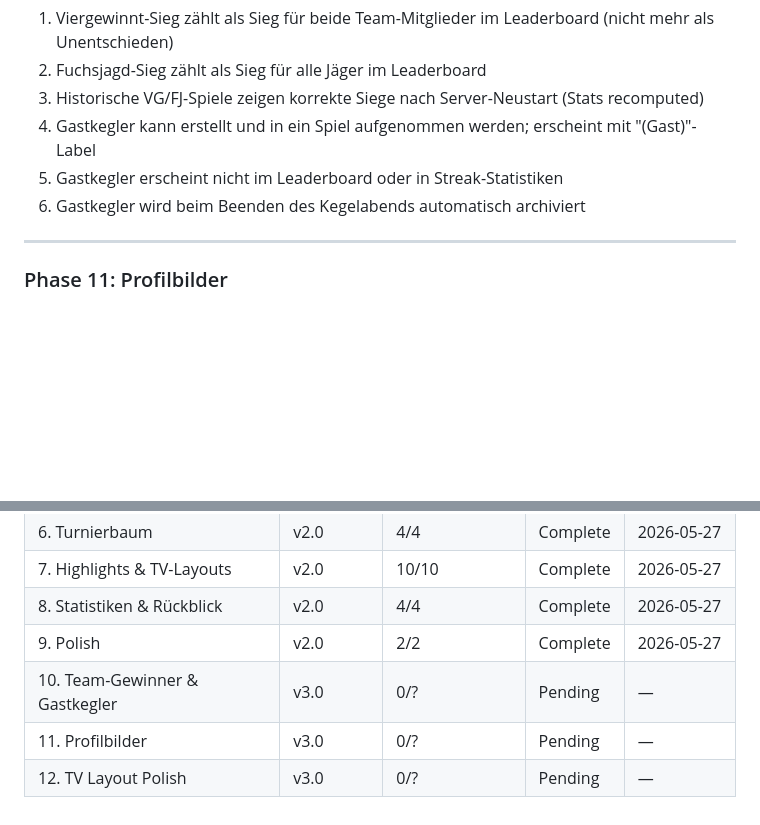
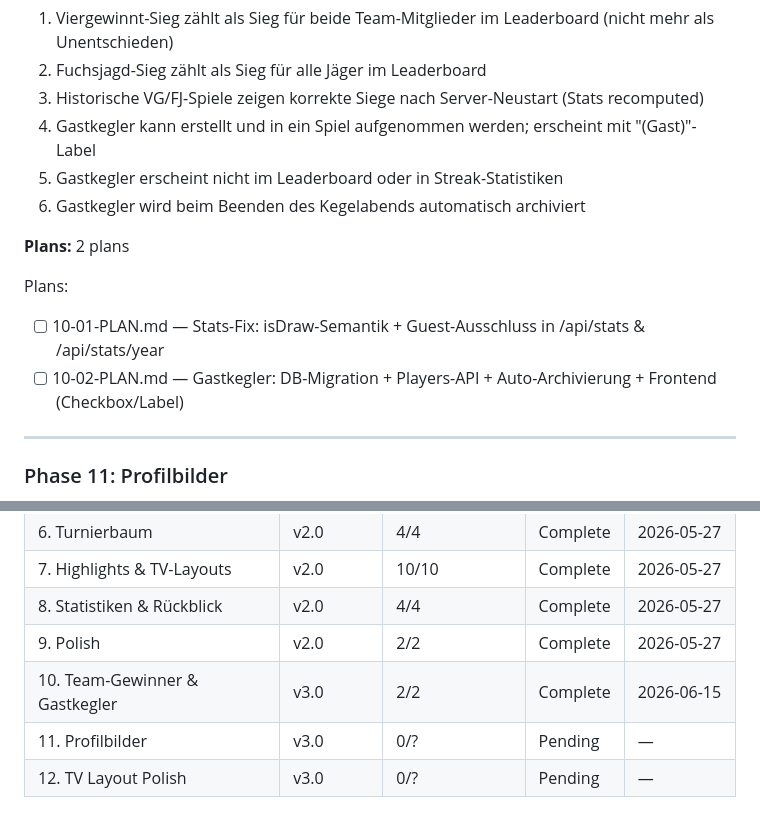
Before and after one commit to Soze1993/Pegelkoepp, a Markdown page: .planning/ROADMAP.md, 2 parts joined by grey strips. Drawn GitHub-style; blank space fills up the shorter version.

```diff
--- a/.planning/ROADMAP.md
+++ b/.planning/ROADMAP.md
@@ -49,6 +49,12 @@ Full details: [milestones/v2.0-ROADMAP.md](milestones/v2.0-ROADMAP.md)
 5. Gastkegler erscheint nicht im Leaderboard oder in Streak-Statistiken
 6. Gastkegler wird beim Beenden des Kegelabends automatisch archiviert
 
+**Plans:** 2 plans
+
+Plans:
+- [ ] 10-01-PLAN.md — Stats-Fix: isDraw-Semantik + Guest-Ausschluss in /api/stats & /api/stats/year
+- [ ] 10-02-PLAN.md — Gastkegler: DB-Migration + Players-API + Auto-Archivierung + Frontend (Checkbox/Label)
+
 ---
 
 ### Phase 11: Profilbilder
@@ -94,6 +100,6 @@ Full details: [milestones/v2.0-ROADMAP.md](milestones/v2.0-ROADMAP.md)
 | 7. Highlights & TV-Layouts | v2.0 | 10/10 | Complete | 2026-05-27 |
 | 8. Statistiken & Rückblick | v2.0 | 4/4 | Complete | 2026-05-27 |
 | 9. Polish | v2.0 | 2/2 | Complete | 2026-05-27 |
-| 10. Team-Gewinner & Gastkegler | v3.0 | 0/? | Pending | — |
+| 10. Team-Gewinner & Gastkegler | v3.0 | 2/2 | Complete | 2026-06-15 |
 | 11. Profilbilder | v3.0 | 0/? | Pending | — |
 | 12. TV Layout Polish | v3.0 | 0/? | Pending | — |
```
Also changed, not shown: .planning/STATE.md (+5 -5 lines), 1 other file.
